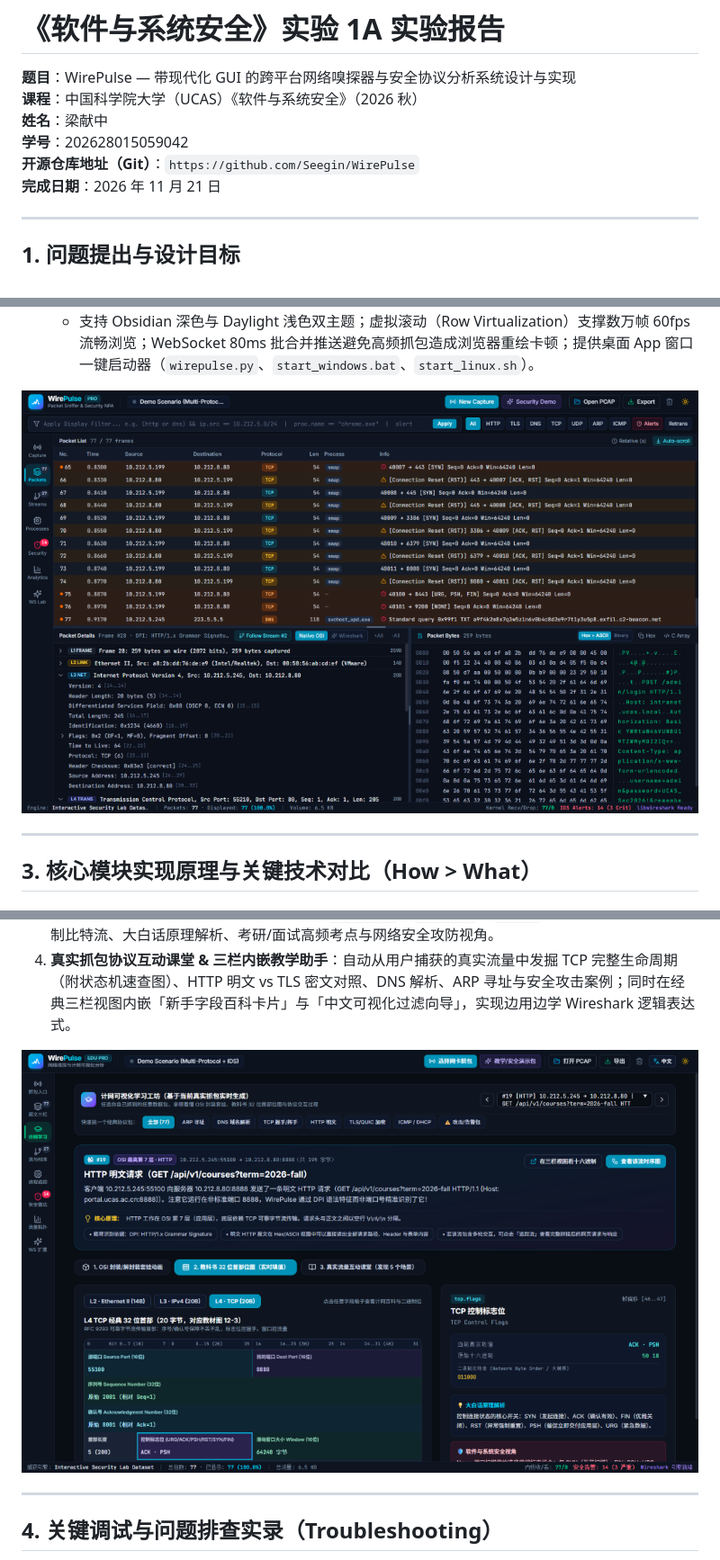
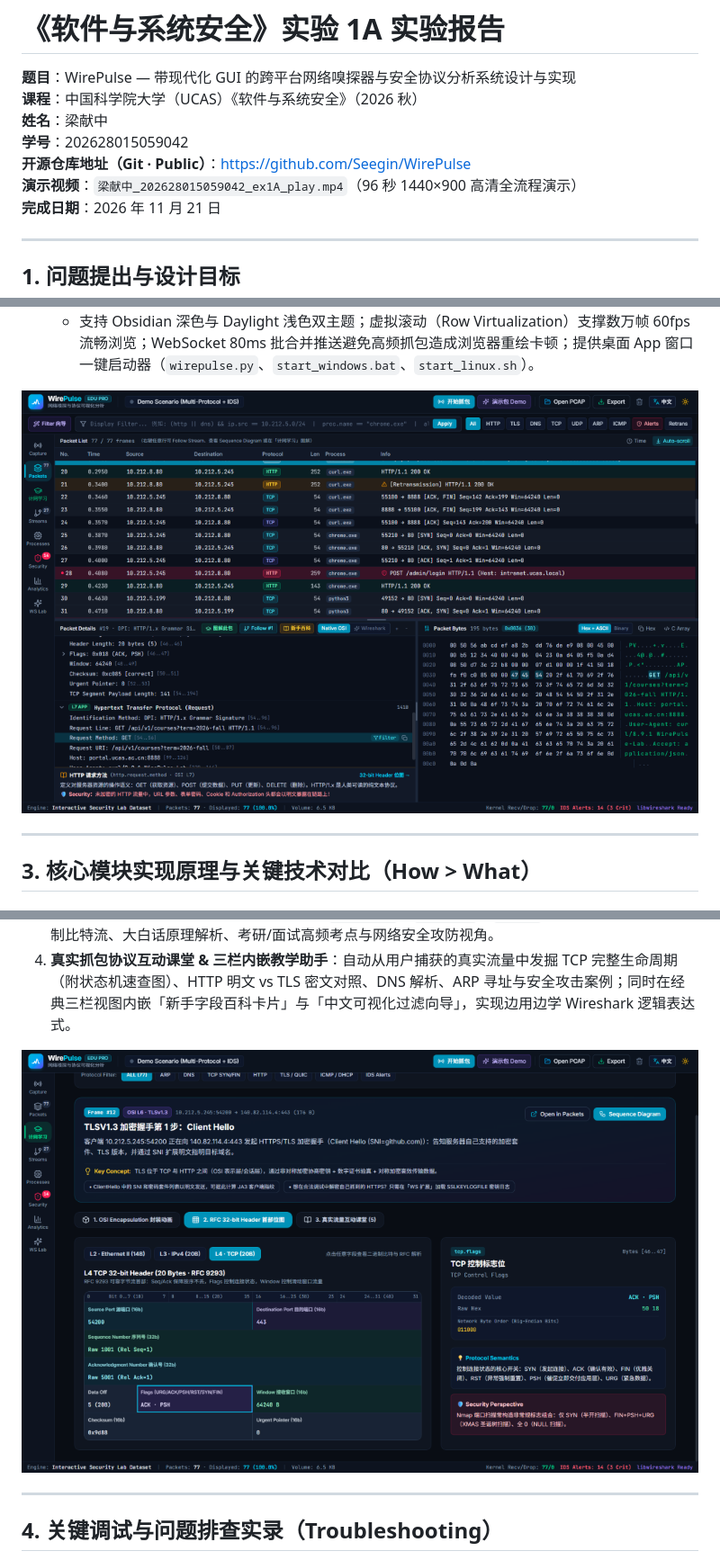
Before and after one commit to Seegin/WirePulse, a Markdown page: docs/report.md, 3 parts joined by grey strips. Shown at 90% size. Rendered like a GitHub page; pictures changed too: docs/assets/wirepulse_3pane.png, docs/assets/wirepulse_netlearn.png.

Commit message:
docs: polish Experiment 1A report with fresh UI figures, source guide, and anti-mojibake troubleshooting

```diff
--- a/docs/report.md
+++ b/docs/report.md
@@ -4,7 +4,8 @@
 **课程**：中国科学院大学（UCAS）《软件与系统安全》（2026 秋）
 **姓名**：梁献中
 **学号**：202628015059042
-**开源仓库地址（Git）**：`https://github.com/Seegin/WirePulse`
+**开源仓库地址（Git · Public）**：https://github.com/Seegin/WirePulse
+**演示视频**：`梁献中_202628015059042_ex1A_play.mp4`（96 秒 1440×900 高清全流程演示）
 **完成日期**：2026 年 11 月 21 日
 
 ---
```
Also changed, not shown: other parts of docs/report.md (+39 -14 lines), docs/assets/wirepulse_security.png (added), docs/assets/wirepulse_sequence.png (added), docs/assets/wirepulse_streams_tls.png (added), 4 other files.
